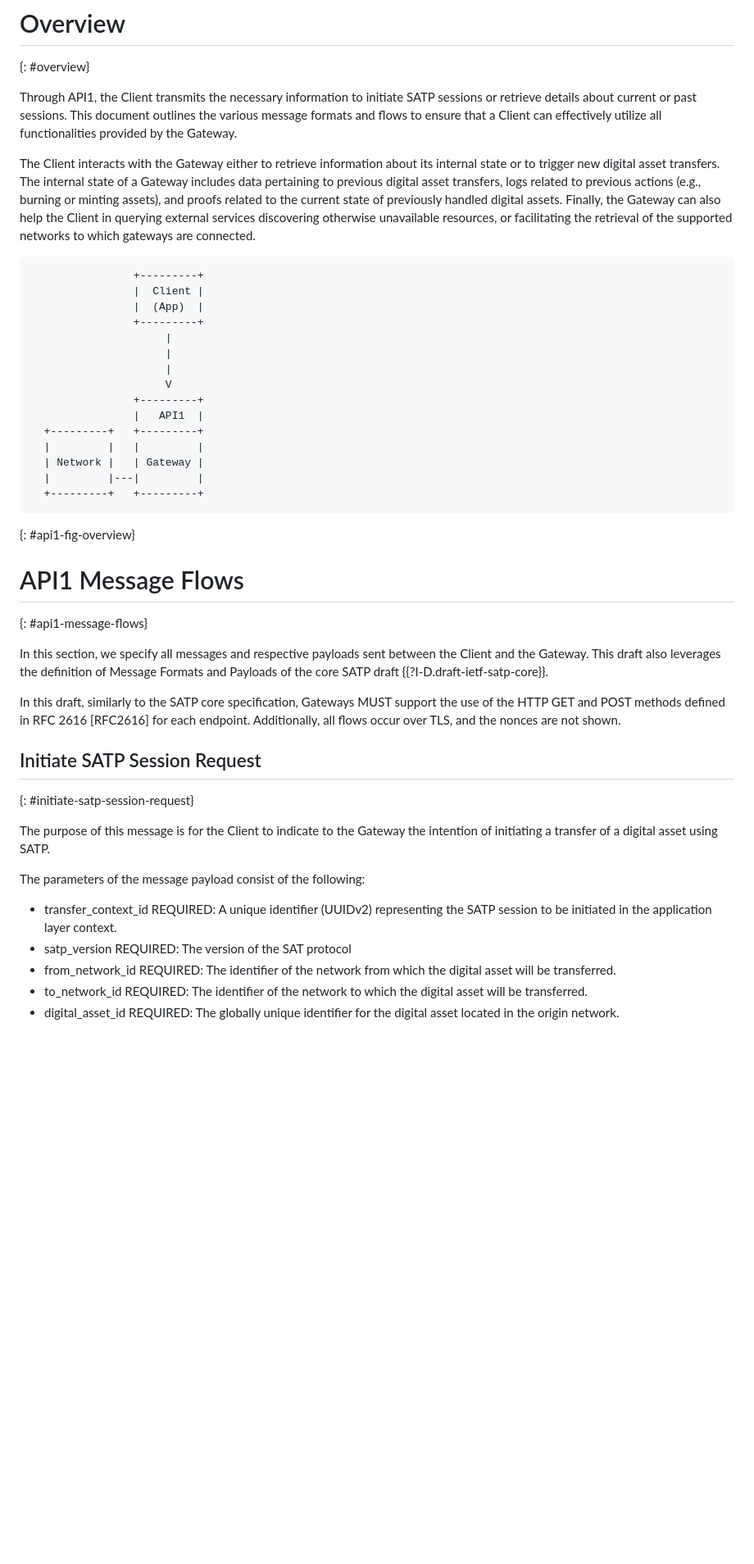
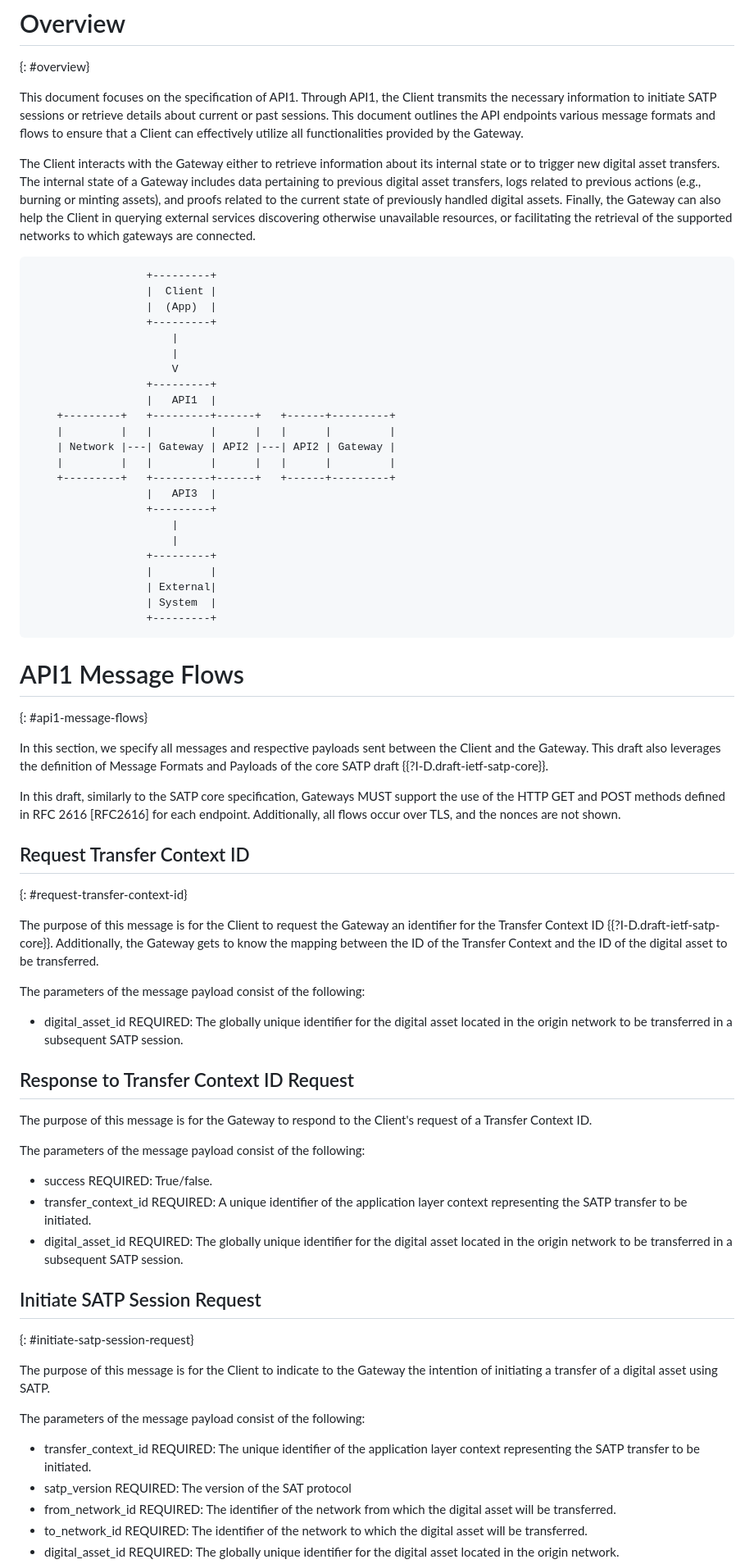
Before and after one commit to ietf-satp/draft-augusto-api1, a Markdown page: draft-augusto-api1.md, the part around one of its changes. Shown at 82% size. Drawn GitHub-style; blank space fills up the shorter version.

Commit message:
Adding new request for retrieval of Transfer Context ID * Also performing a review on the entire draft
Signed-off-by: André Augusto <andre.augusto@tecnico.ulisboa.pt>

````diff
--- a/draft-augusto-api1.md
+++ b/draft-augusto-api1.md
@@ -86,35 +81,60 @@ The following are some terminology used in the current document:
 # Overview
 {: #overview}
 
-Through API1, the Client transmits the necessary information to initiate SATP sessions or retrieve details about current or past sessions. This document outlines the various message formats and flows to ensure that a Client can effectively utilize all functionalities provided by the Gateway.
+This document focuses on the specification of API1. Through API1, the Client transmits the necessary information to initiate SATP sessions or retrieve details about current or past sessions. This document outlines the API endpoints various message formats and flows to ensure that a Client can effectively utilize all functionalities provided by the Gateway.
 
 The Client interacts with the Gateway either to retrieve information about its internal state or to trigger new digital asset transfers. The internal state of a Gateway includes data pertaining to previous digital asset transfers, logs related to previous actions (e.g., burning or minting assets), and proofs related to the current state of previously handled digital assets. Finally, the Gateway can also help the Client in querying external services discovering otherwise unavailable resources, or facilitating the retrieval of the supported networks to which gateways are connected.
 
 ```
-                +---------+
-                |  Client |
-                |  (App)  |
-                +---------+
-                     |
-                     |
-                     |
-                     V
-                +---------+
-                |   API1  |
-  +---------+   +---------+
-  |         |   |         |
-  | Network |   | Gateway |
-  |         |---|         |
-  +---------+   +---------+
+                  +---------+
+                  |  Client |
+                  |  (App)  |
+                  +---------+
+                      |
+                      |
+                      V
+                  +---------+
+                  |   API1  |
+    +---------+   +---------+------+   +------+---------+
+    |         |   |         |      |   |      |         |
+    | Network |---| Gateway | API2 |---| API2 | Gateway |
+    |         |   |         |      |   |      |         |
+    +---------+   +---------+------+   +------+---------+
+                  |   API3  |
+                  +---------+
+                      |
+                      |
+                  +---------+
+                  |         |
+                  | External|
+                  | System  |
+                  +---------+
 ```
-{: #api1-fig-overview}
-
 # API1 Message Flows
 {: #api1-message-flows}
 
 In this section, we specify all messages and respective payloads sent between the Client and the Gateway. This draft also leverages the definition of Message Formats and Payloads of the core SATP draft {{?I-D.draft-ietf-satp-core}}.
 
 In this draft, similarly to the SATP core specification, Gateways MUST support the use of the HTTP GET and POST methods defined in RFC 2616 [RFC2616] for each endpoint. Additionally, all flows occur over TLS, and the nonces are not shown.
+
+## Request Transfer Context ID
+{: #request-transfer-context-id}
+
+The purpose of this message is for the Client to request the Gateway an identifier for the Transfer Context ID {{?I-D.draft-ietf-satp-core}}. Additionally, the Gateway gets to know the mapping between the ID of the Transfer Context and the ID of the digital asset to be transferred.
+
+The parameters of the message payload consist of the following:
+
+- digital_asset_id REQUIRED: The globally unique identifier for the digital asset located in the origin network to be transferred in a subsequent SATP session.
+
+## Response to Transfer Context ID Request
+
+The purpose of this message is for the Gateway to respond to the Client's request of a Transfer Context ID.
+
+The parameters of the message payload consist of the following:
+- success REQUIRED: True/false.
+- transfer_context_id REQUIRED: A unique identifier of the application layer context representing the SATP transfer to be initiated.
+- digital_asset_id REQUIRED: The globally unique identifier for the digital asset located in the origin network to be transferred in a subsequent SATP session.
+
 
 ## Initiate SATP Session Request
 {: #initiate-satp-session-request}
@@ -123,7 +143,7 @@ The purpose of this message is for the Client to indicate to the Gateway the int
 
 The parameters of the message payload consist of the following:
 
-- transfer_context_id REQUIRED: A unique identifier (UUIDv2) representing the SATP session to be initiated in the application layer context.
+- transfer_context_id REQUIRED: The unique identifier of the application layer context representing the SATP transfer to be initiated.
 - satp_version REQUIRED: The version of the SAT protocol
 - from_network_id REQUIRED: The identifier of the network from which the digital asset will be transferred.
 - to_network_id REQUIRED: The identifier of the network to which the digital asset will be transferred.
````
Also changed, not shown: other parts of draft-augusto-api1.md (+22 -27 lines).
